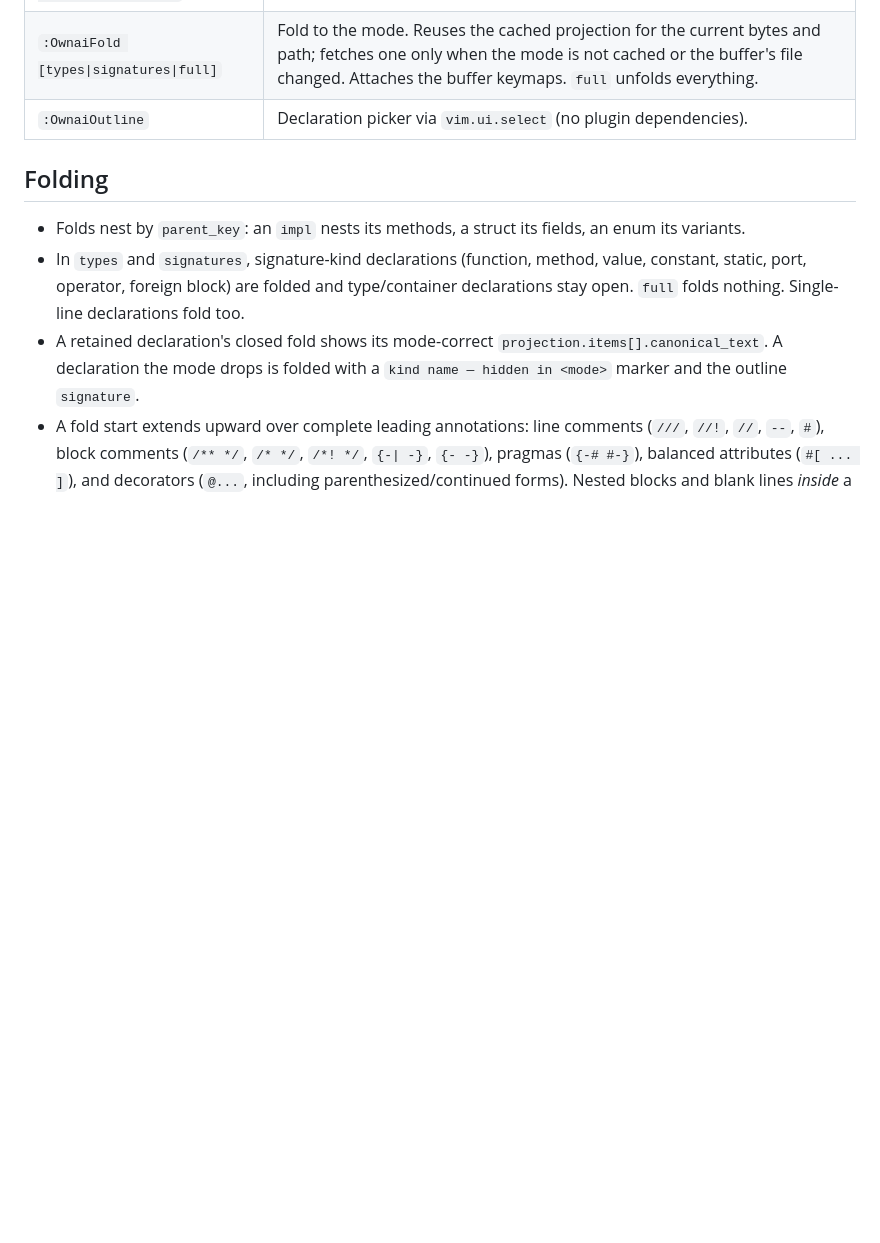
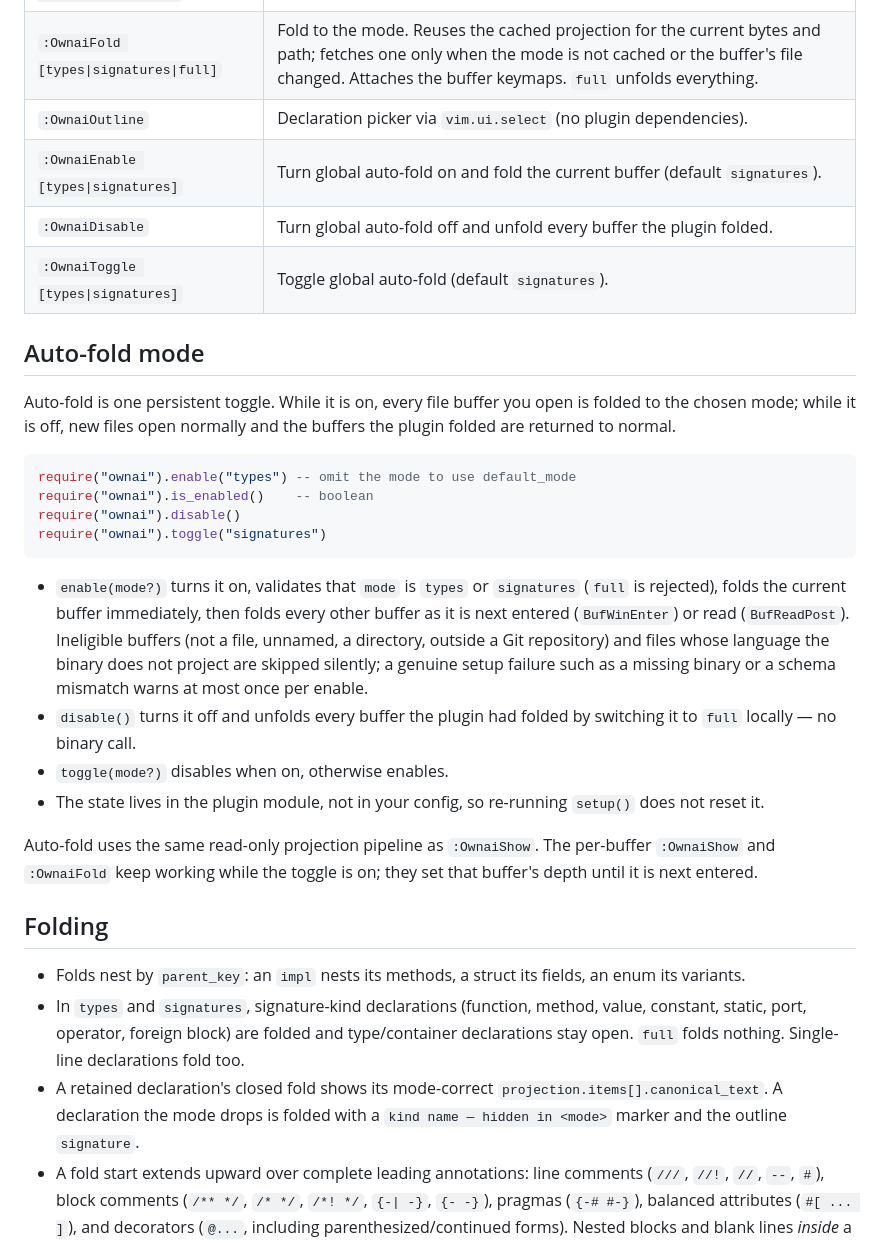
Before and after one commit to nixypanda/codect, a Markdown page: editors/nvim/README.md, the part around the change. GitHub-like rendering; blank space fills up the shorter version.

Commit message:
docs(nvim): document the global auto-fold mode

````diff
--- a/editors/nvim/README.md
+++ b/editors/nvim/README.md
@@ -75,6 +75,39 @@ there is nothing for the plugin to open or close.
 | `:OwnaiShow [types\|signatures]` | Project the current buffer via stdin and fold it to the mode (default `signatures`). Attaches the buffer keymaps. |
 | `:OwnaiFold [types\|signatures\|full]` | Fold to the mode. Reuses the cached projection for the current bytes and path; fetches one only when the mode is not cached or the buffer's file changed. Attaches the buffer keymaps. `full` unfolds everything. |
 | `:OwnaiOutline` | Declaration picker via `vim.ui.select` (no plugin dependencies). |
+| `:OwnaiEnable [types\|signatures]` | Turn global auto-fold on and fold the current buffer (default `signatures`). |
+| `:OwnaiDisable` | Turn global auto-fold off and unfold every buffer the plugin folded. |
+| `:OwnaiToggle [types\|signatures]` | Toggle global auto-fold (default `signatures`). |
+
+## Auto-fold mode
+
+Auto-fold is one persistent toggle. While it is on, every file buffer you open
+is folded to the chosen mode; while it is off, new files open normally and the
+buffers the plugin folded are returned to normal.
+
+```lua
+require("ownai").enable("types") -- omit the mode to use default_mode
+require("ownai").is_enabled()    -- boolean
+require("ownai").disable()
+require("ownai").toggle("signatures")
+```
+
+- `enable(mode?)` turns it on, validates that `mode` is `types` or `signatures`
+  (`full` is rejected), folds the current buffer immediately, then folds every
+  other buffer as it is next entered (`BufWinEnter`) or read (`BufReadPost`).
+  Ineligible buffers (not a file, unnamed, a directory, outside a Git
+  repository) and files whose language the binary does not project are skipped
+  silently; a genuine setup failure such as a missing binary or a schema
+  mismatch warns at most once per enable.
+- `disable()` turns it off and unfolds every buffer the plugin had folded by
+  switching it to `full` locally — no binary call.
+- `toggle(mode?)` disables when on, otherwise enables.
+- The state lives in the plugin module, not in your config, so re-running
+  `setup()` does not reset it.
+
+Auto-fold uses the same read-only projection pipeline as `:OwnaiShow`. The
+per-buffer `:OwnaiShow` and `:OwnaiFold` keep working while the toggle is on;
+they set that buffer's depth until it is next entered.
 
 ## Folding
 
````
Also changed, not shown: docs/plans/nvim-plugin.md (+12 -0 lines).
